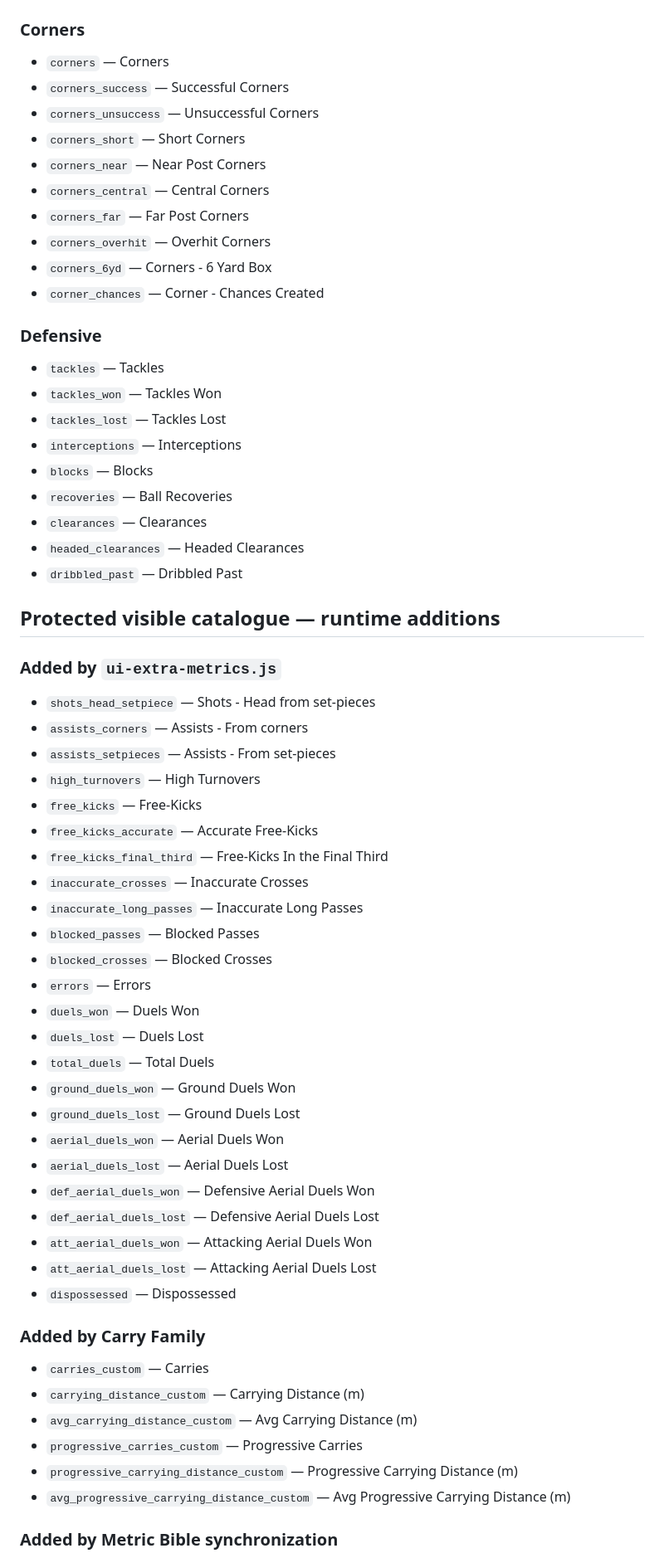
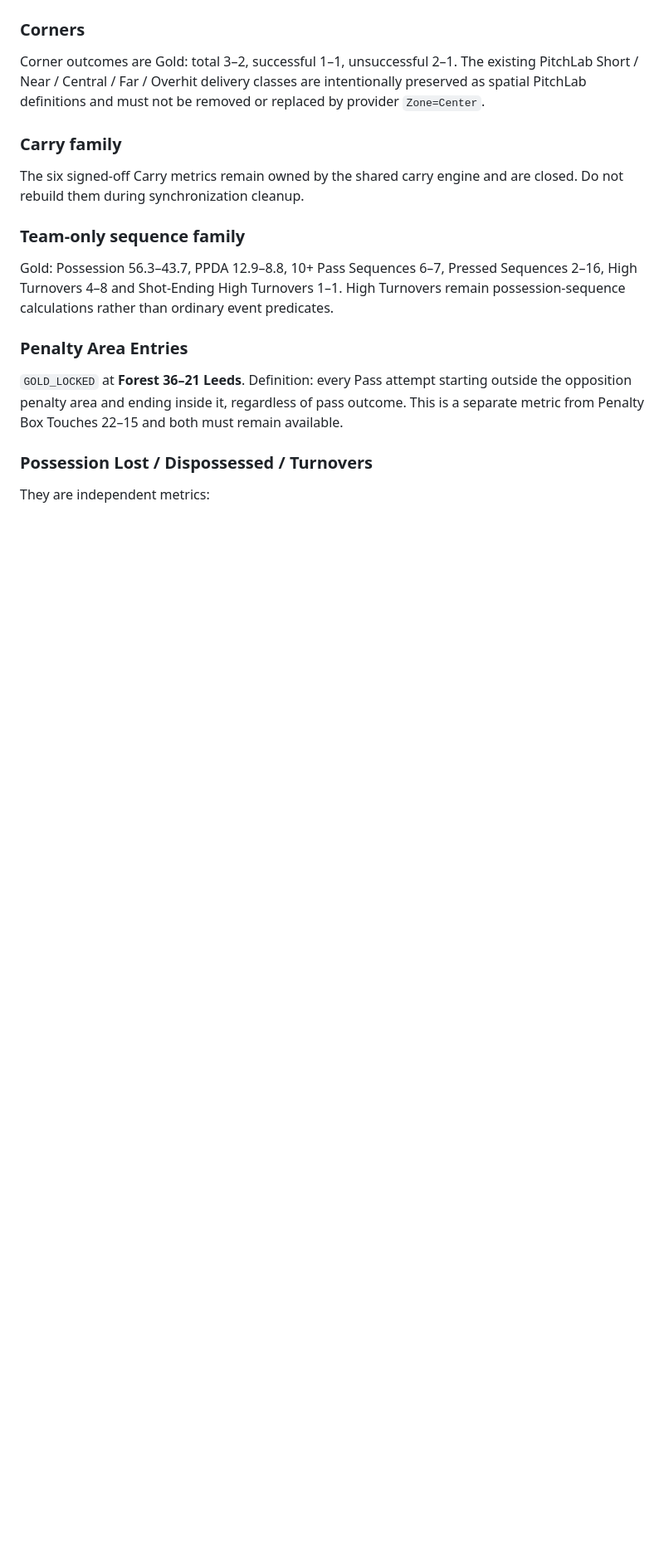
Before and after one commit to lufcdata/PitchLab, a Markdown page: docs/METRIC_CATALOGUE_SYNC_AUDIT.md, the part around one of its changes. Shown at 83% size. Drawn GitHub-style; blank space fills up the shorter version.

```diff
--- a/docs/METRIC_CATALOGUE_SYNC_AUDIT.md
+++ b/docs/METRIC_CATALOGUE_SYNC_AUDIT.md
@@ -117,66 +41,21 @@ This means a metric can currently exist in the selector, be overridden later by
 
 ### Corners
 
-- `corners` — Corners
-- `corners_success` — Successful Corners
-- `corners_unsuccess` — Unsuccessful Corners
-- `corners_short` — Short Corners
-- `corners_near` — Near Post Corners
-- `corners_central` — Central Corners
-- `corners_far` — Far Post Corners
-- `corners_overhit` — Overhit Corners
-- `corners_6yd` — Corners - 6 Yard Box
-- `corner_chances` — Corner - Chances Created
+Corner outcomes are Gold: total 3–2, successful 1–1, unsuccessful 2–1. The existing PitchLab Short / Near / Central / Far / Overhit delivery classes are intentionally preserved as spatial PitchLab definitions and must not be removed or replaced by provider `Zone=Center`.
 
-### Defensive
+### Carry family
 
-- `tackles` — Tackles
-- `tackles_won` — Tackles Won
-- `tackles_lost` — Tackles Lost
-- `interceptions` — Interceptions
-- `blocks` — Blocks
-- `recoveries` — Ball Recoveries
-- `clearances` — Clearances
-- `headed_clearances` — Headed Clearances
-- `dribbled_past` — Dribbled Past
+The six signed-off Carry metrics remain owned by the shared carry engine and are closed. Do not rebuild them during synchronization cleanup.
 
-## Protected visible catalogue — runtime additions
+### Team-only sequence family
 
-### Added by `ui-extra-metrics.js`
+Gold: Possession 56.3–43.7, PPDA 12.9–8.8, 10+ Pass Sequences 6–7, Pressed Sequences 2–16, High Turnovers 4–8 and Shot-Ending High Turnovers 1–1. High Turnovers remain possession-sequence calculations rather than ordinary event predicates.
 
-- `shots_head_setpiece` — Shots - Head from set-pieces
-- `assists_corners` — Assists - From corners
-- `assists_setpieces` — Assists - From set-pieces
-- `high_turnovers` — High Turnovers
-- `free_kicks` — Free-Kicks
-- `free_kicks_accurate` — Accurate Free-Kicks
-- `free_kicks_final_third` — Free-Kicks In the Final Third
-- `inaccurate_crosses` — Inaccurate Crosses
-- `inaccurate_long_passes` — Inaccurate Long Passes
-- `blocked_passes` — Blocked Passes
-- `blocked_crosses` — Blocked Crosses
-- `errors` — Errors
-- `duels_won` — Duels Won
-- `duels_lost` — Duels Lost
-- `total_duels` — Total Duels
-- `ground_duels_won` — Ground Duels Won
-- `ground_duels_lost` — Ground Duels Lost
-- `aerial_duels_won` — Aerial Duels Won
-- `aerial_duels_lost` — Aerial Duels Lost
-- `def_aerial_duels_won` — Defensive Aerial Duels Won
-- `def_aerial_duels_lost` — Defensive Aerial Duels Lost
-- `att_aerial_duels_won` — Attacking Aerial Duels Won
-- `att_aerial_duels_lost` — Attacking Aerial Duels Lost
-- `dispossessed` — Dispossessed
+### Penalty Area Entries
 
-### Added by Carry Family
+`GOLD_LOCKED` at **Forest 36–21 Leeds**. Definition: every Pass attempt starting outside the opposition penalty area and ending inside it, regardless of pass outcome. This is a separate metric from Penalty Box Touches 22–15 and both must remain available.
 
-- `carries_custom` — Carries
-- `carrying_distance_custom` — Carrying Distance (m)
-- `avg_carrying_distance_custom` — Avg Carrying Distance (m)
-- `progressive_carries_custom` — Progressive Carries
-- `progressive_carrying_distance_custom` — Progressive Carrying Distance (m)
-- `avg_progressive_carrying_distance_custom` — Avg Progressive Carrying Distance (m)
+### Possession Lost / Dispossessed / Turnovers
 
-### Added by Metric Bible synchronization
+They are independent metrics:
 
```
Also changed, not shown: other parts of docs/METRIC_CATALOGUE_SYNC_AUDIT.md (+35 -166 lines).
